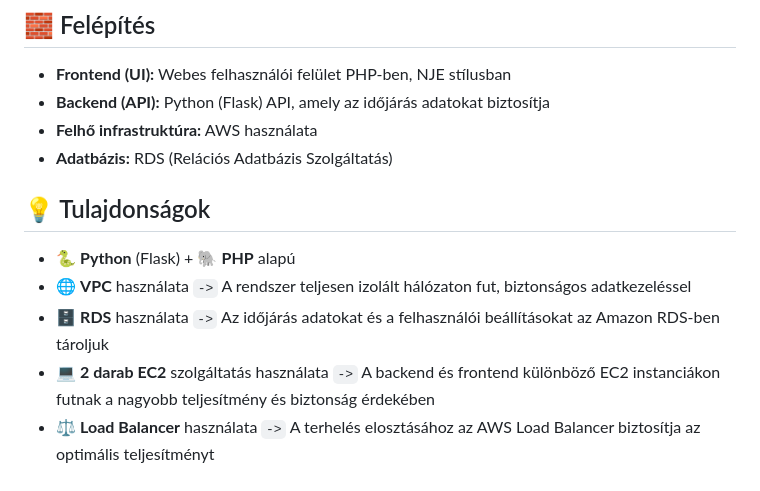
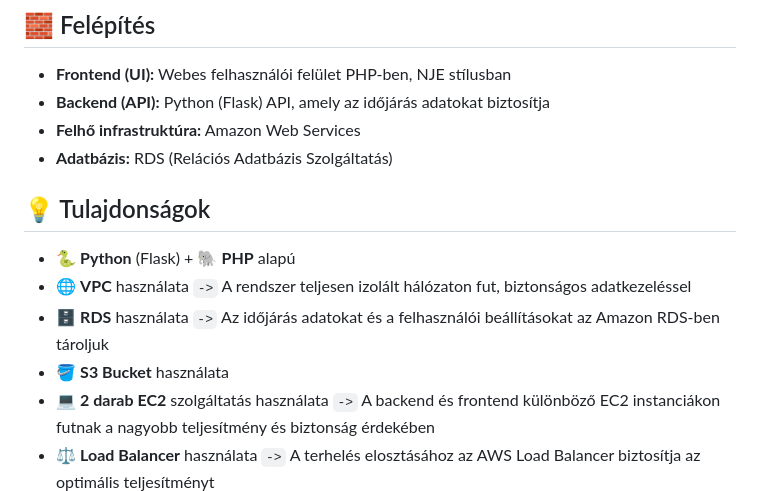
Before and after one commit to Drewsheep/AWS-OpenWeather, a Markdown page: README.md, the part around the change printed below. GitHub-like rendering.

Commit message:
repo szépítés

```diff
--- a/README.md
+++ b/README.md
@@ -20,13 +21,14 @@ Ennek a projektnek az a célja, hogy a felhasználók időjárás adatokat tudja
 ## 🧱 Felépítés
  - **Frontend (UI):** Webes felhasználói felület PHP-ben, NJE stílusban
  - **Backend (API):** Python (Flask) API, amely az időjárás adatokat biztosítja
- - **Felhő infrastruktúra:** AWS használata
+ - **Felhő infrastruktúra:** Amazon Web Services
  - **Adatbázis:** RDS (Relációs Adatbázis Szolgáltatás)
 
 ## 💡 Tulajdonságok
  - 🐍 **Python** (Flask) + 🐘 **PHP** alapú
  - 🌐 **VPC** használata `->` A rendszer teljesen izolált hálózaton fut, biztonságos adatkezeléssel
  - 🗄️ **RDS** használata `->` Az időjárás adatokat és a felhasználói beállításokat az Amazon RDS-ben tároljuk
+ - 🪣 **S3 Bucket** használata
  - 💻 **2 darab EC2** szolgáltatás használata `->` A backend és frontend különböző EC2 instanciákon futnak a nagyobb teljesítmény és biztonság érdekében
  - ⚖️ **Load Balancer** használata `->` A terhelés elosztásához az AWS Load Balancer biztosítja az optimális teljesítményt
  - 📈 **Auto Scaling Group** használata `->` Az alkalmazás képes automatikusan skálázódni a változó igényekhez
```
Also changed, not shown: other parts of README.md (+1 -0 lines), aws_logo.png (added), 1 other file.
